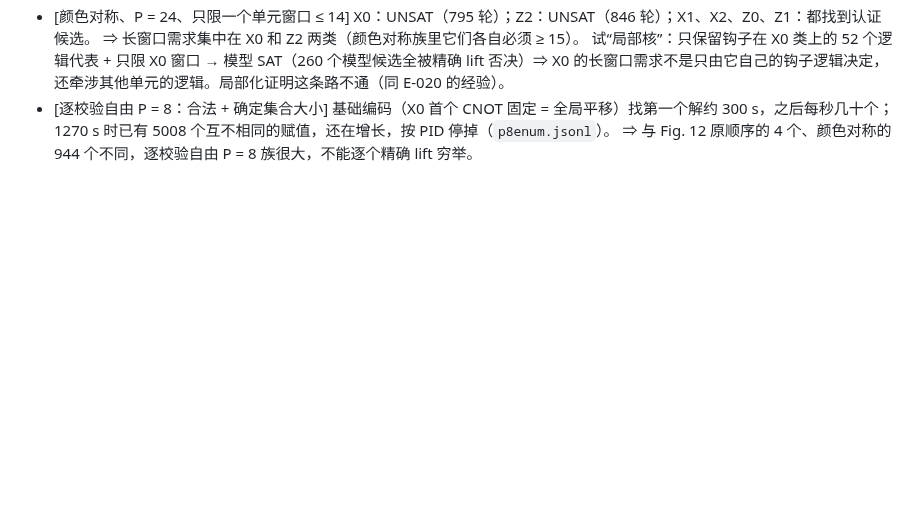
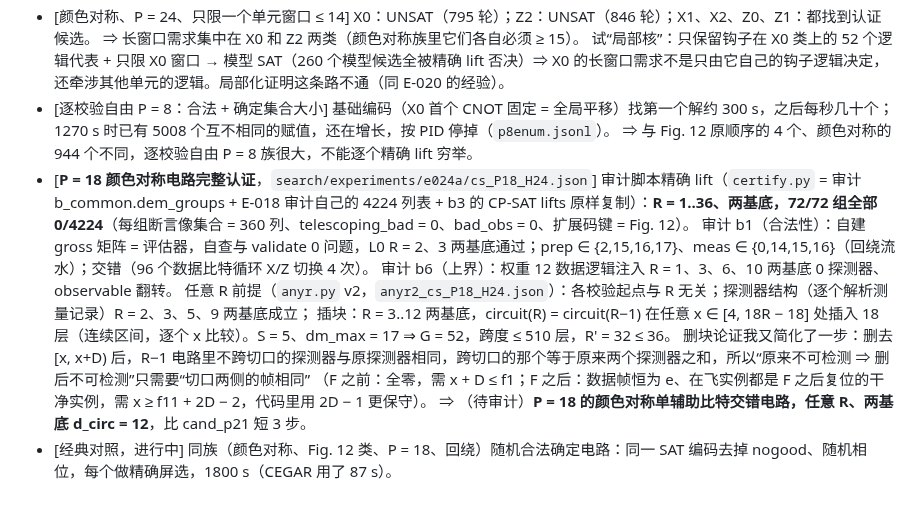
Before and after one commit to GavinNull/gross-code-distance-12, a Markdown page: research/journal/2026-10-11-E-024a-gross12-period.md, the part around the change. Rendered like a GitHub page; blank space fills up the shorter version.

Commit message:
E-024a: P=18 colour-symmetric pipelined circuit certified (lift R=1..36 both bases, any-R premises R'=32, injection 12); journal
Co-Authored-By: Claude Opus 5.5 <noreply@anthropic.com>

```diff
--- a/research/journal/2026-10-11-E-024a-gross12-period.md
+++ b/research/journal/2026-10-11-E-024a-gross12-period.md
@@ -45,3 +45,13 @@
   试“局部核”：只保留钩子在 X0 类上的 52 个逻辑代表 + 只限 X0 窗口 → 模型 SAT（260 个模型候选全被精确 lift 否决）⇒ X0 的长窗口需求不是只由它自己的钩子逻辑决定，还牵涉其他单元的逻辑。局部化证明这条路不通（同 E-020 的经验）。
 - [逐校验自由 P = 8：合法 + 确定集合大小] 基础编码（X0 首个 CNOT 固定 = 全局平移）找第一个解约 300 s，之后每秒几十个；1270 s 时已有 5008 个互不相同的赋值，还在增长，按 PID 停掉（`p8enum.jsonl`）。
   ⇒ 与 Fig. 12 原顺序的 4 个、颜色对称的 944 个不同，逐校验自由 P = 8 族很大，不能逐个精确 lift 穷举。
+- [**P = 18 颜色对称电路完整认证**，`search/experiments/e024a/cs_P18_H24.json`]
+  审计脚本精确 lift（`certify.py` = 审计 b_common.dem_groups + E-018 审计自己的 4224 列表 + b3 的 CP-SAT lifts 原样复制）：**R = 1..36、两基底，72/72 组全部 0/4224**（每组断言像集合 = 360 列、telescoping_bad = 0、bad_obs = 0、扩展码键 = Fig. 12）。
+  审计 b1（合法性）：自建 gross 矩阵 = 评估器，自查与 validate 0 问题，L0 R = 2、3 两基底通过；prep ∈ {2,15,16,17}、meas ∈ {0,14,15,16}（回绕流水）；交错（96 个数据比特循环 X/Z 切换 4 次）。
+  审计 b6（上界）：权重 12 数据逻辑注入 R = 1、3、6、10 两基底 0 探测器、observable 翻转。
+  任意 R 前提（`anyr.py` v2，`anyr2_cs_P18_H24.json`）：各校验起点与 R 无关；探测器结构（逐个解析测量记录）R = 2、3、5、9 两基底成立；
+  插块：R = 3..12 两基底，circuit(R) = circuit(R−1) 在任意 x ∈ [4, 18R − 18] 处插入 18 层（连续区间，逐个 x 比较）。S = 5、dm_max = 17 ⇒ G = 52，跨度 ≤ 510 层，R' = 32 ≤ 36。
+  删块论证我又简化了一步：删去 [x, x+D) 后，R−1 电路里不跨切口的探测器与原探测器相同，跨切口的那个等于原来两个探测器之和，所以“原来不可检测 ⇒ 删后不可检测”只需要“切口两侧的帧相同”
+  （F 之前：全零，需 x + D ≤ f1；F 之后：数据帧恒为 e、在飞实例都是 F 之后复位的干净实例，需 x ≥ f11 + 2D − 2，代码里用 2D − 1 更保守）。
+  ⇒ （待审计）**P = 18 的颜色对称单辅助比特交错电路，任意 R、两基底 d_circ = 12**，比 cand_p21 短 3 步。
+- [经典对照，进行中] 同族（颜色对称、Fig. 12 类、P = 18、回绕）随机合法确定电路：同一 SAT 编码去掉 nogood、随机相位，每个做精确屏选，1800 s（CEGAR 用了 87 s）。
```
